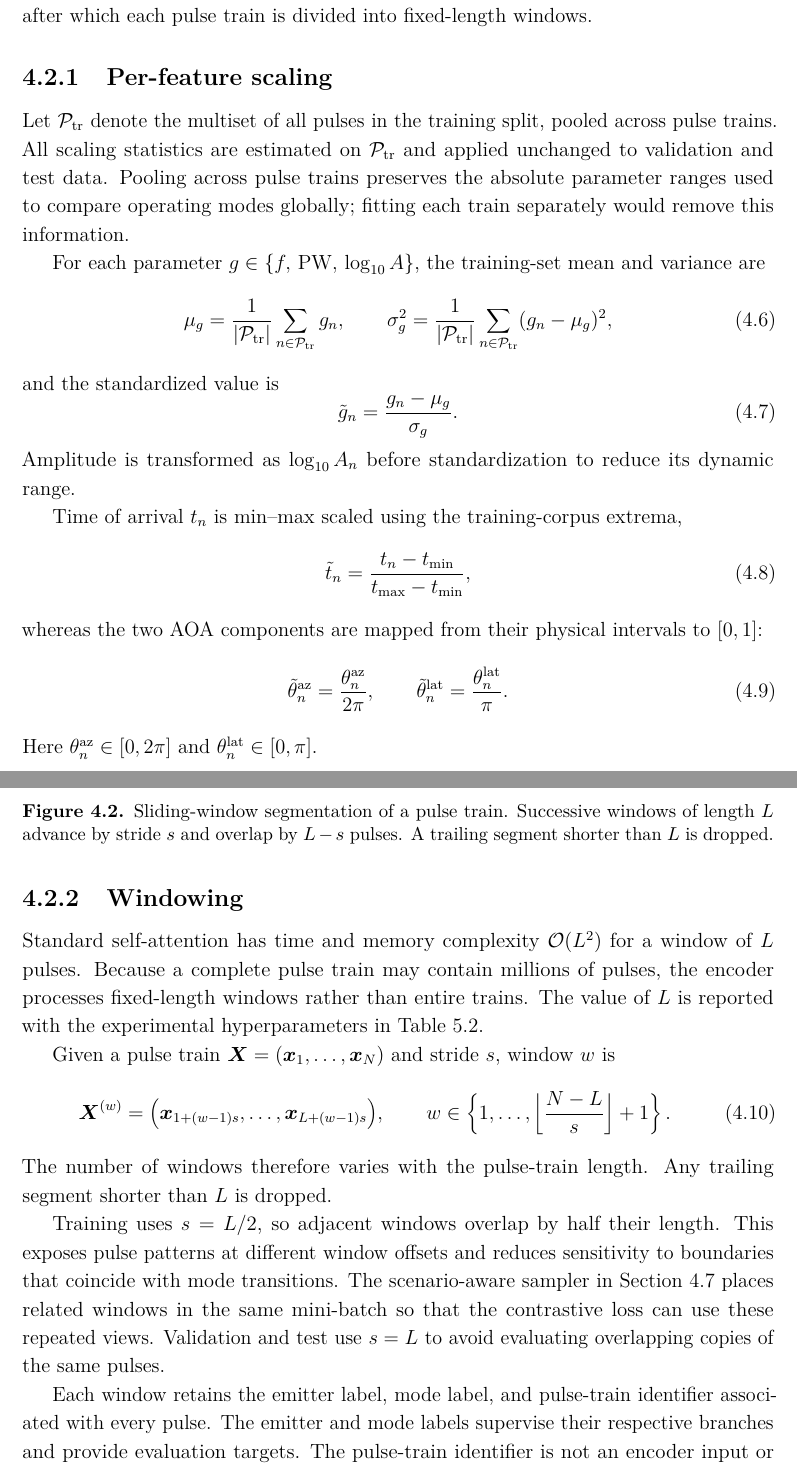
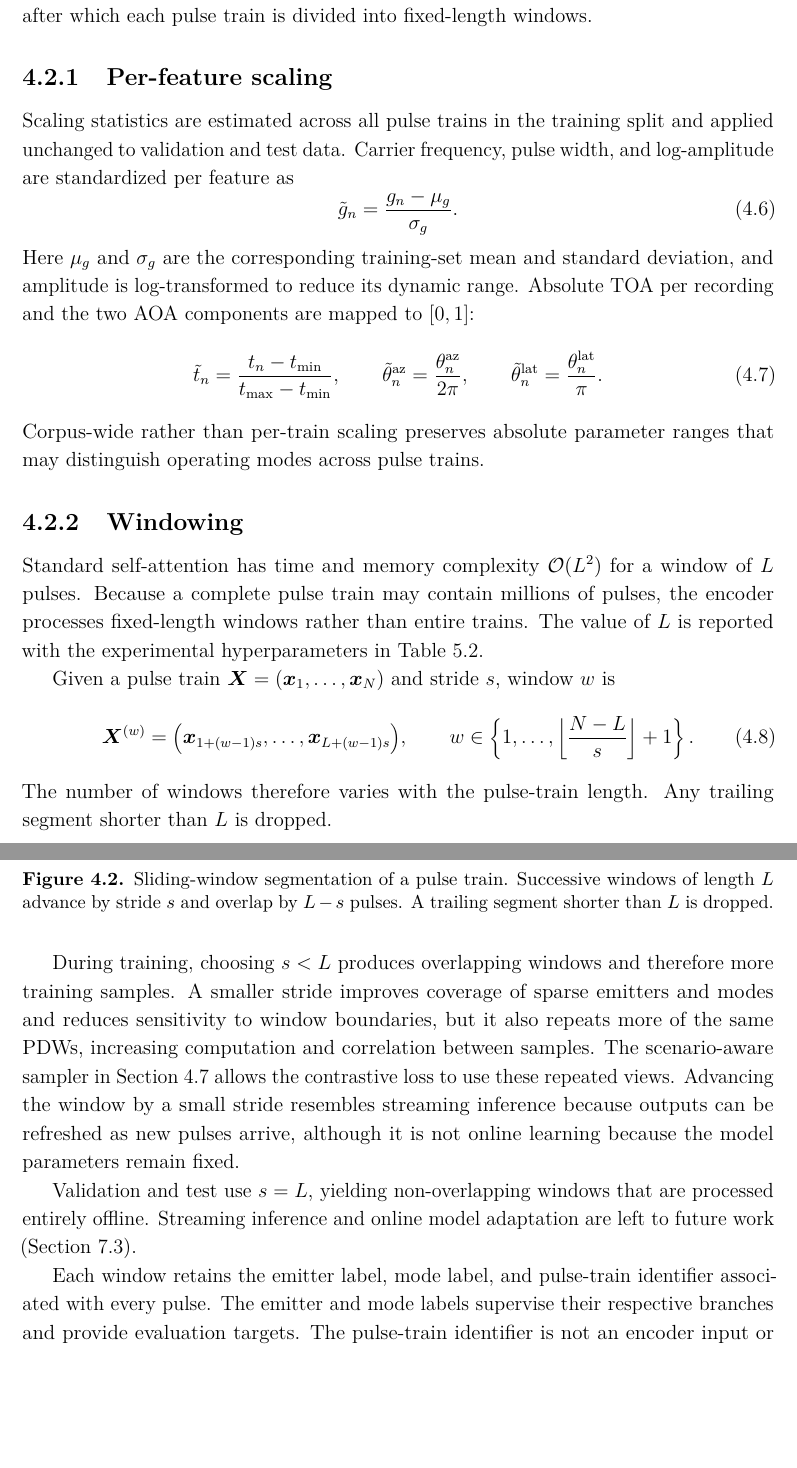
Before and after one commit to macktron/masters-thesis, a LaTeX thesis (main.tex, which reads sections/04_method/02_data_preprocessing.tex): two parts of pages 32 and 33 of 64, joined at a grey line, cut so that both start at the same text, the shorter picture padded with empty space. The pictures show the PDF file main.pdf that the author committed with the source.

Commit message:
autosave: 2026-07-24T11:54:33Z

```diff
--- a/sections/04_method/02_data_preprocessing.tex
+++ b/sections/04_method/02_data_preprocessing.tex
@@ -10,37 +10,23 @@ Optional timing features are then computed as described in \cref{sec:method:feat
 
 \subsection{Per-feature scaling}\label{sec:method:data:norm}
 
-Let $\mathcal{P}_{\mathrm{tr}}$ denote the multiset of all pulses in the training split, pooled across pulse trains.
-All scaling statistics are estimated on $\mathcal{P}_{\mathrm{tr}}$ and applied unchanged to validation and test data.
-Pooling across pulse trains preserves the absolute parameter ranges used to compare operating modes globally; fitting each train separately would remove this information.
-
-For each parameter $g \in \{f,\,\mathrm{PW},\,\log_{10} A\}$, the training-set mean and variance are
-\begin{equation}\label{eq:method:standardize_stats}
-  \mu_g = \frac{1}{\lvert\mathcal{P}_{\mathrm{tr}}\rvert}
-  \sum_{n \in \mathcal{P}_{\mathrm{tr}}} g_n,
-  \qquad
-  \sigma_g^2 = \frac{1}{\lvert\mathcal{P}_{\mathrm{tr}}\rvert}
-  \sum_{n \in \mathcal{P}_{\mathrm{tr}}} (g_n - \mu_g)^2,
-\end{equation}
-and the standardized value is
+Scaling statistics are estimated across all pulse trains in the training split and applied unchanged to validation and test data.
+Carrier frequency, pulse width, and log-amplitude are standardized per feature as
 \begin{equation}\label{eq:method:standardize}
   \tilde{g}_n = \frac{g_n - \mu_g}{\sigma_g}.
 \end{equation}
-Amplitude is transformed as $\log_{10} A_n$ before standardization to reduce its dynamic range.
-
-Time of arrival $t_n$ is min--max scaled using the training-corpus extrema,
+Here $\mu_g$ and $\sigma_g$ are the corresponding training-set mean and standard deviation, and amplitude is log-transformed to reduce its dynamic range.
+Absolute \gls{toa} per recording and the two \gls{aoa} components are mapped to $[0,1]$:
 \begin{equation}\label{eq:method:minmax}
   \tilde{t}_n
   =
   \frac{t_n - t_{\min}}{t_{\max} - t_{\min}},
-\end{equation}
-whereas the two \gls{aoa} components are mapped from their physical intervals to $[0,1]$:
-\begin{equation}\label{eq:method:aoa_rescale}
+  \qquad
   \tilde{\theta}^{\mathrm{az}}_n = \frac{\theta^{\mathrm{az}}_n}{2\pi},
   \qquad
   \tilde{\theta}^{\mathrm{lat}}_n = \frac{\theta^{\mathrm{lat}}_n}{\pi}.
 \end{equation}
-Here $\theta^{\mathrm{az}}_n \in [0,2\pi]$ and $\theta^{\mathrm{lat}}_n \in [0,\pi]$.
+Corpus-wide rather than per-train scaling preserves absolute parameter ranges that may distinguish operating modes across pulse trains.
 
 \subsection{Windowing}\label{sec:method:data:window}
 
@@ -60,10 +46,13 @@ Given a pulse train $\mat{X}=(\vect{x}_1,\ldots,\vect{x}_N)$ and stride $s$, win
 The number of windows therefore varies with the pulse-train length.
 Any trailing segment shorter than $L$ is dropped.
 
-Training uses $s=L/2$, so adjacent windows overlap by half their length.
-This exposes pulse patterns at different window offsets and reduces sensitivity to boundaries that coincide with mode transitions.
-The scenario-aware sampler in \cref{sec:method:training:sampler} places related windows in the same mini-batch so that the contrastive loss can use these repeated views.
-Validation and test use $s=L$ to avoid evaluating overlapping copies of the same pulses.
+During training, choosing $s<L$ produces overlapping windows and therefore more training samples.
+A smaller stride improves coverage of sparse emitters and modes and reduces sensitivity to window boundaries, but it also repeats more of the same \glspl{pdw}, increasing computation and correlation between samples.
+The scenario-aware sampler in \cref{sec:method:training:sampler} allows the contrastive loss to use these repeated views.
+Advancing the window by a small stride resembles streaming inference because outputs can be refreshed as new pulses arrive, although it is not online learning because the model parameters remain fixed.
+
+Validation and test use $s=L$, yielding non-overlapping windows that are processed entirely offline.
+Streaming inference and online model adaptation are left to future work (\cref{sec:concl:future}).
 
 \begin{figure}[tbp]
   \centering
```
Also changed, not shown: sections/04_method/03_feature_engineering.tex (+1 -1 lines), main.pdf.
